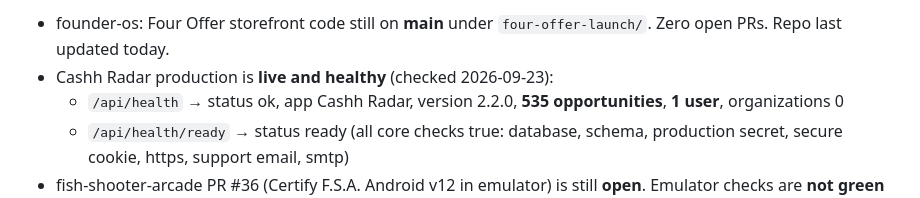
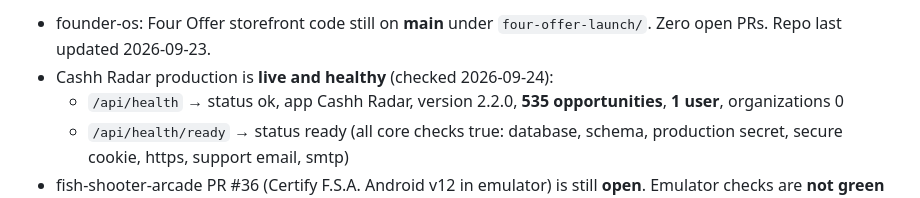
Before and after one commit to anastaysia94-sudo/ai-bridge, a Markdown page: .ai/STATE.md, the part around one of its changes. GitHub-like rendering.

```diff
--- a/.ai/STATE.md
+++ b/.ai/STATE.md
@@ -23,6 +23,6 @@
 
-- founder-os: Four Offer storefront code still on **main** under `four-offer-launch/`. Zero open PRs. Repo last updated today.
-- Cashh Radar production is **live and healthy** (checked 2026-09-23):
+- founder-os: Four Offer storefront code still on **main** under `four-offer-launch/`. Zero open PRs. Repo last updated 2026-09-23.
+- Cashh Radar production is **live and healthy** (checked 2026-09-24):
   - `/api/health` → status ok, app Cashh Radar, version 2.2.0, **535 opportunities**, **1 user**, organizations 0
   - `/api/health/ready` → status ready (all core checks true: database, schema, production secret, secure cookie, https, support email, smtp)
 - fish-shooter-arcade PR #36 (Certify F.S.A. Android v12 in emulator) is still **open**. Emulator checks are **not green** (android-emulator-smoke and android-release failed). Left open; do not merge.
```
Also changed, not shown: other parts of .ai/STATE.md (+2 -2 lines).
